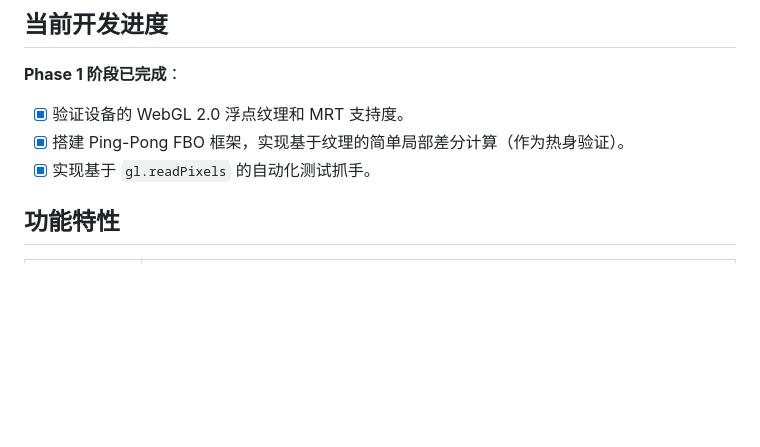
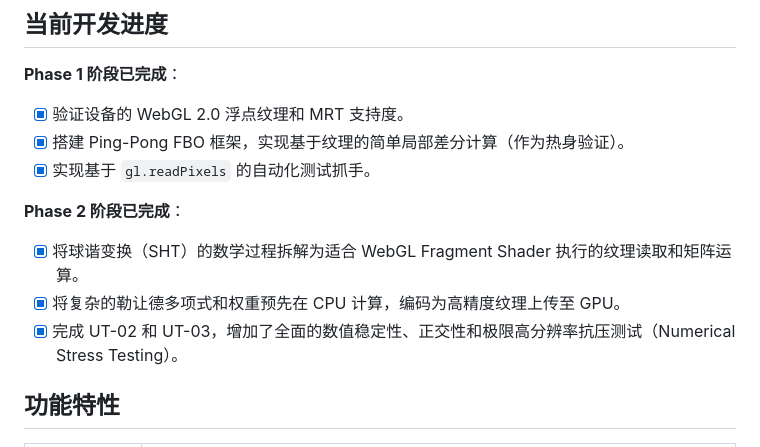
Before and after one commit to yliu-fort/S3fluid, a Markdown page: README.md, the part around the change. GitHub-like rendering; blank space fills up the shorter version.

Commit message:
docs: update README.md for Phase 2 completion
- Checked off Phase 2 goals in `README.md` to reflect implementation of SHT core shaders, CPU precomputations, and successful completion of UT-02 and UT-03 tests.

Co-authored-by: yliu-fort <42272447+yliu-fort@users.noreply.github.com>

```diff
--- a/README.md
+++ b/README.md
@@ -46,6 +46,11 @@ npm test
 - [x] 验证设备的 WebGL 2.0 浮点纹理和 MRT 支持度。
 - [x] 搭建 Ping-Pong FBO 框架，实现基于纹理的简单局部差分计算（作为热身验证）。
 - [x] 实现基于 `gl.readPixels` 的自动化测试抓手。
+
+**Phase 2 阶段已完成**：
+- [x] 将球谐变换（SHT）的数学过程拆解为适合 WebGL Fragment Shader 执行的纹理读取和矩阵运算。
+- [x] 将复杂的勒让德多项式和权重预先在 CPU 计算，编码为高精度纹理上传至 GPU。
+- [x] 完成 UT-02 和 UT-03，增加了全面的数值稳定性、正交性和极限高分辨率抗压测试（Numerical Stress Testing）。
 
 ## 功能特性
 
```
